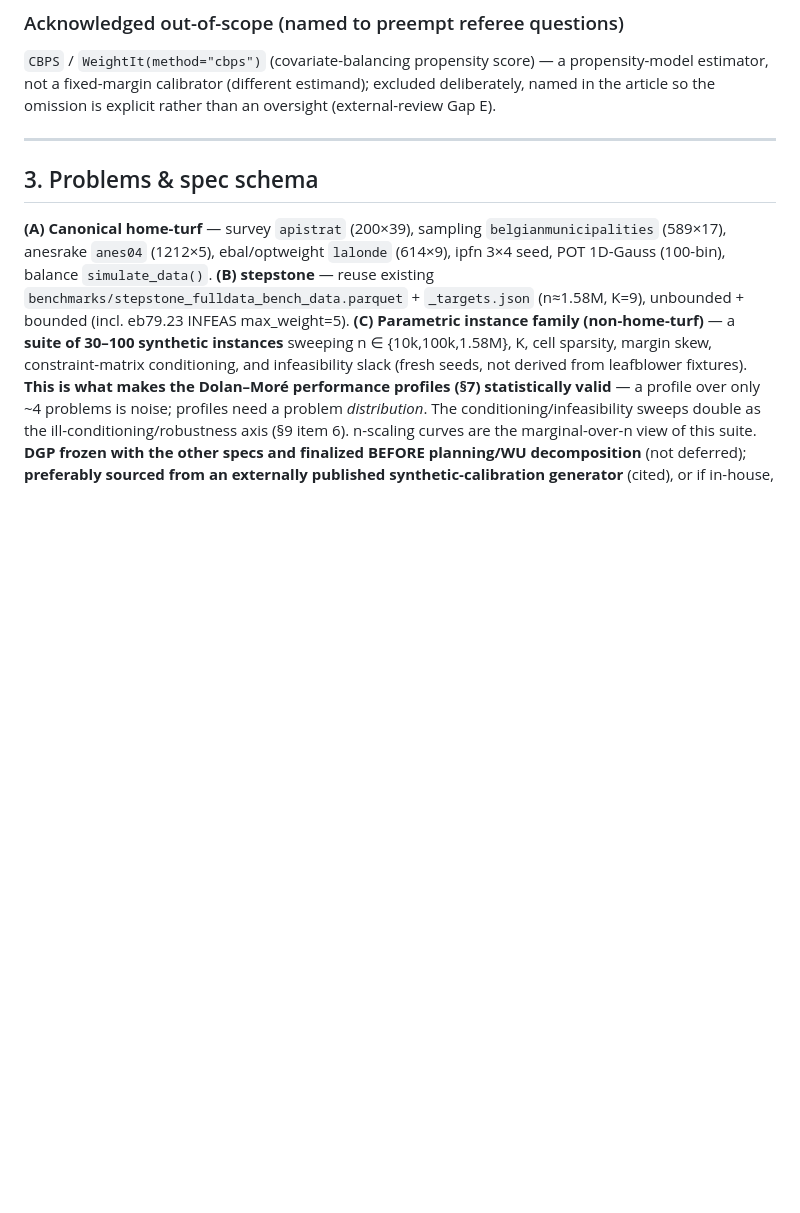
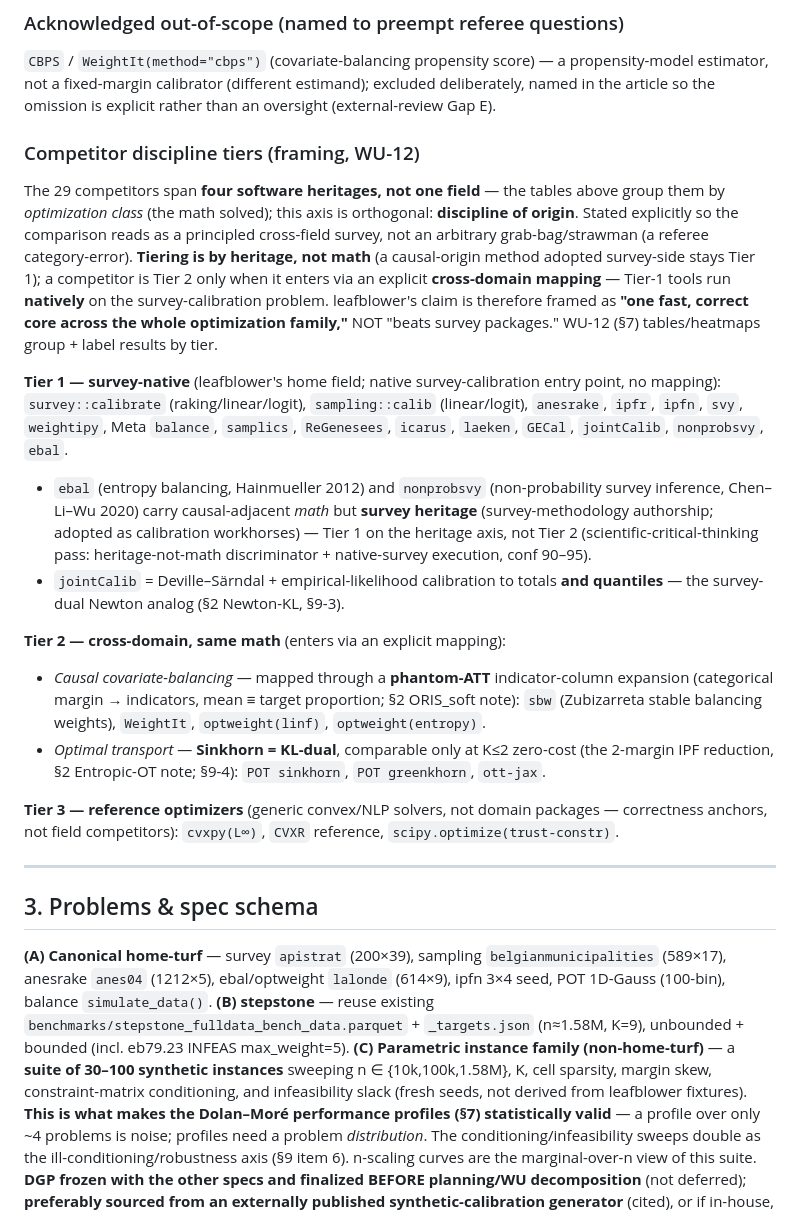
Before and after one commit to davdittrich/leafblower, a Markdown page: docs/benchmark/DESIGN.md, the part around the change. Drawn GitHub-style; blank space fills up the shorter version.

Commit message:
docs(2ouc.32): competitor discipline-tier taxonomy (WU-12-FRAME)
Add a discipline-heritage tier framing to DESIGN.md sec2, orthogonal to
the existing optimization-class grouping: Tier1 survey-native (19),
Tier2 cross-domain-same-math (causal via phantom-ATT + OT via
Sinkhorn=KL-dual, 7), Tier3 reference optimizers (3). Tiering is by
heritage not math (a causal-origin method adopted survey-side stays
Tier1); Tier2 requires an explicit cross-domain mapping, Tier1 tools
run natively. Frames leafblower's claim as one fast correct core across
the optimization family, not beats-survey-packages, so the 29-competitor
comparison reads as a principled cross-field survey not a strawman.
ebal + nonprobsvy Tier1 confirmed via scientific-critical-thinking pass
(heritage-not-math + native-survey execution). Unblocks WU-12 report.

```diff
--- a/docs/benchmark/DESIGN.md
+++ b/docs/benchmark/DESIGN.md
@@ -82,6 +82,20 @@ R: `GECal` ✓ (generalized entropy: χ²+raking+logit).
 
 ### Acknowledged out-of-scope (named to preempt referee questions)
 `CBPS` / `WeightIt(method="cbps")` (covariate-balancing propensity score) — a propensity-model estimator, not a fixed-margin calibrator (different estimand); excluded deliberately, named in the article so the omission is explicit rather than an oversight (external-review Gap E).
+
+### Competitor discipline tiers (framing, WU-12)
+
+The 29 competitors span **four software heritages, not one field** — the tables above group them by *optimization class* (the math solved); this axis is orthogonal: **discipline of origin**. Stated explicitly so the comparison reads as a principled cross-field survey, not an arbitrary grab-bag/strawman (a referee category-error). **Tiering is by heritage, not math** (a causal-origin method adopted survey-side stays Tier 1); a competitor is Tier 2 only when it enters via an explicit **cross-domain mapping** — Tier-1 tools run **natively** on the survey-calibration problem. leafblower's claim is therefore framed as **"one fast, correct core across the whole optimization family,"** NOT "beats survey packages." WU-12 (§7) tables/heatmaps group + label results by tier.
+
+**Tier 1 — survey-native** (leafblower's home field; native survey-calibration entry point, no mapping): `survey::calibrate` (raking/linear/logit), `sampling::calib` (linear/logit), `anesrake`, `ipfr`, `ipfn`, `svy`, `weightipy`, Meta `balance`, `samplics`, `ReGenesees`, `icarus`, `laeken`, `GECal`, `jointCalib`, `nonprobsvy`, `ebal`.
+- `ebal` (entropy balancing, Hainmueller 2012) and `nonprobsvy` (non-probability survey inference, Chen–Li–Wu 2020) carry causal-adjacent *math* but **survey heritage** (survey-methodology authorship; adopted as calibration workhorses) — Tier 1 on the heritage axis, not Tier 2 (scientific-critical-thinking pass: heritage-not-math discriminator + native-survey execution, conf 90–95).
+- `jointCalib` = Deville–Särndal + empirical-likelihood calibration to totals **and quantiles** — the survey-dual Newton analog (§2 Newton-KL, §9-3).
+
+**Tier 2 — cross-domain, same math** (enters via an explicit mapping):
+- *Causal covariate-balancing* — mapped through a **phantom-ATT** indicator-column expansion (categorical margin → indicators, mean ≡ target proportion; §2 ORIS_soft note): `sbw` (Zubizarreta stable balancing weights), `WeightIt`, `optweight(linf)`, `optweight(entropy)`.
+- *Optimal transport* — **Sinkhorn = KL-dual**, comparable only at K≤2 zero-cost (the 2-margin IPF reduction, §2 Entropic-OT note; §9-4): `POT sinkhorn`, `POT greenkhorn`, `ott-jax`.
+
+**Tier 3 — reference optimizers** (generic convex/NLP solvers, not domain packages — correctness anchors, not field competitors): `cvxpy(L∞)`, `CVXR` reference, `scipy.optimize(trust-constr)`.
 
 ---
 
```
